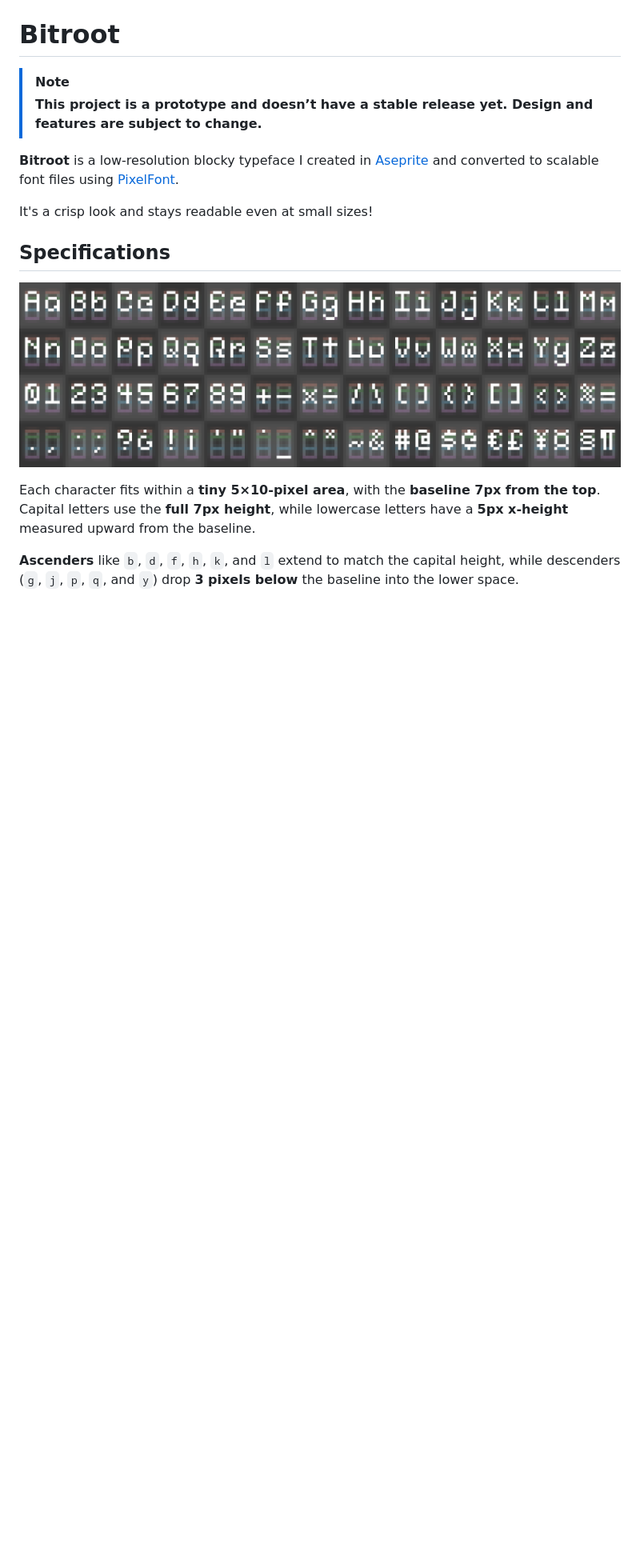
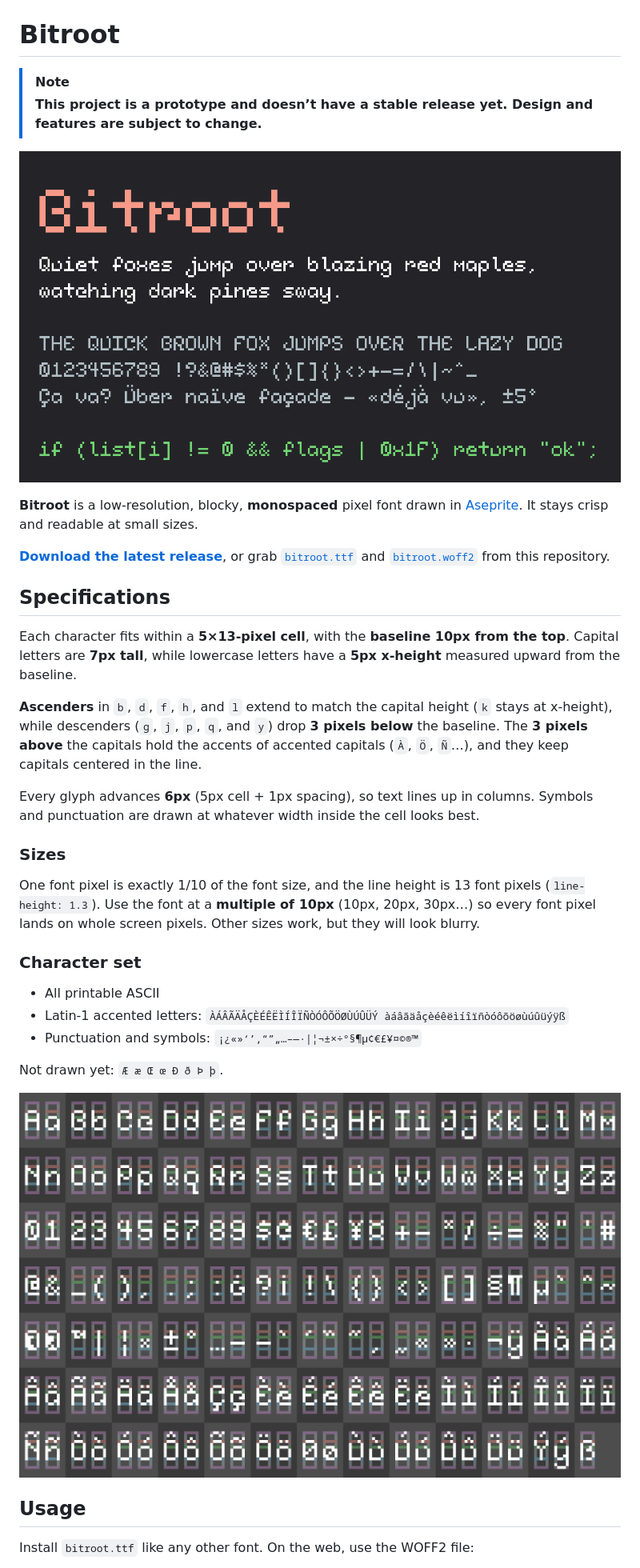
Before and after one commit to serialexperimentsrio/bitroot, a Markdown page: README.md, the part around one of its changes. Shown at 80% size. GitHub-like rendering; pictures changed too: preview.png, specimen.png (added); blank space fills up the shorter version.

```diff
--- a/README.md
+++ b/README.md
@@ -3,10 +3,32 @@
 > [!NOTE]
 > **This project is a prototype and doesn’t have a stable release yet. Design and features are subject to change.**
 
-**Bitroot** is a low-resolution blocky typeface I created in [Aseprite](https://www.aseprite.org/) and converted to scalable font files using [PixelFont](https://yellowafterlife.itch.io/pixelfont).
+<p align="center">
+  <img src="specimen.png" alt="Sample text set in Bitroot: the name, a pangram, capitals, digits and symbols, accented text, and a line of code" width="100%">
+</p>
 
-It's a crisp look and stays readable even at small sizes!
+**Bitroot** is a low-resolution, blocky, **monospaced** pixel font drawn in [Aseprite](https://www.aseprite.org/). It stays crisp and readable at small sizes.
+
+**[Download the latest release](https://github.com/serialexperimentsrio/bitroot/releases)**, or grab [`bitroot.ttf`](bitroot.ttf) and [`bitroot.woff2`](bitroot.woff2) from this repository.
 
 ## Specifications
 
+Each character fits within a **5×13-pixel cell**, with the **baseline 10px from the top**. Capital letters are **7px tall**, while lowercase letters have a **5px x-height** measured upward from the baseline.
+
+**Ascenders** in `b`, `d`, `f`, `h`, and `l` extend to match the capital height (`k` stays at x-height), while descenders (`g`, `j`, `p`, `q`, and `y`) drop **3 pixels below** the baseline. The **3 pixels above** the capitals hold the accents of accented capitals (`À`, `Ö`, `Ñ`…), and they keep capitals centered in the line.
+
+Every glyph advances **6px** (5px cell + 1px spacing), so text lines up in columns. Symbols and punctuation are drawn at whatever width inside the cell looks best.
+
+### Sizes
+
+One font pixel is exactly 1/10 of the font size, and the line height is 13 font pixels (`line-height: 1.3`). Use the font at a **multiple of 10px** (10px, 20px, 30px…) so every font pixel lands on whole screen pixels. Other sizes work, but they will look blurry.
+
+### Character set
+
+- All printable ASCII
+- Latin-1 accented letters: `ÀÁÂÃÄÅÇÈÉÊËÌÍÎÏÑÒÓÔÕÖØÙÚÛÜÝ àáâãäåçèéêëìíîïñòóôõöøùúûüýÿß`
+- Punctuation and symbols: `¡¿«»‘’‚“”„…–—·|¦¬±×÷°§¶µ¢€£¥¤©®™`
+
+Not drawn yet: `Æ æ Œ œ Ð ð Þ þ`.
+
 <p align="center">
@@ -14,6 +36,6 @@ It's a crisp look and stays readable even at small sizes!
 </p>
 
-Each character fits within a **tiny 5×10-pixel area**, with the **baseline 7px from the top**. Capital letters use the **full 7px height**, while lowercase letters have a **5px x-height** measured upward from the baseline.
+## Usage
 
-**Ascenders** like `b`, `d`, `f`, `h`, `k`, and `l` extend to match the capital height, while descenders (`g`, `j`, `p`, `q`, and `y`) drop **3 pixels below** the baseline into the lower space.
+Install `bitroot.ttf` like any other font. On the web, use the WOFF2 file:
 
```
Also changed, not shown: other parts of README.md (+30 -9 lines), src/font-sheet.png (deleted), 10 other files.
